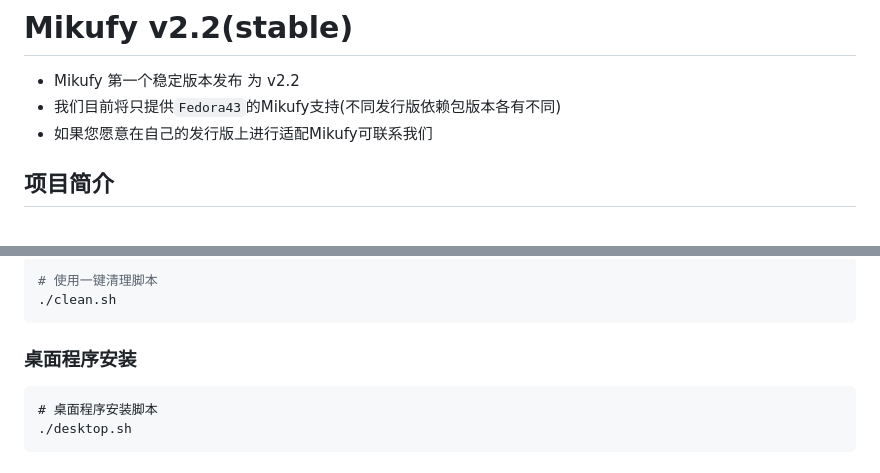
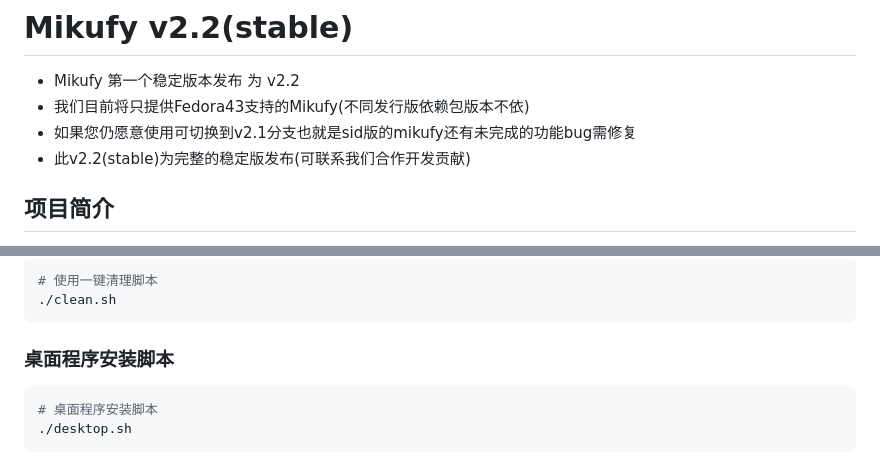
Before and after one commit to MikuTrive/Mikufy, a Markdown page: README.md, 2 parts joined by grey strips. GitHub-like rendering.

````diff
--- a/README.md
+++ b/README.md
@@ -1,9 +1,9 @@
 # Mikufy v2.2(stable)
 
 - Mikufy 第一个稳定版本发布 为 v2.2
-- 我们目前将只提供`Fedora43`的Mikufy支持(不同发行版依赖包版本各有不同)
-- 如果您愿意在自己的发行版上进行适配Mikufy可联系我们
-
+- 我们目前将只提供Fedora43支持的Mikufy(不同发行版依赖包版本不依)
+- 如果您仍愿意使用可切换到v2.1分支也就是sid版的mikufy还有未完成的功能bug需修复
+- 此v2.2(stable)为完整的稳定版发布(可联系我们合作开发贡献)
 
 ## 项目简介
 
@@ -252,9 +251,9 @@ sudo dnf install gcc-c++ pkgconfig webkit2gtk4.1-devel gtk3-devel glib2-devel li
 ./clean.sh
 ```
 
-### 桌面程序安装
+### 桌面程序安装脚本
 
-```
+```bash
 # 桌面程序安装脚本
 ./desktop.sh
 ```
````
Also changed, not shown: other parts of README.md (+2 -3 lines).
